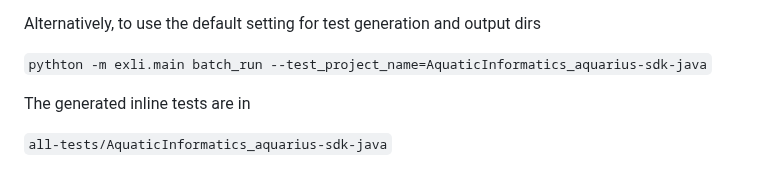
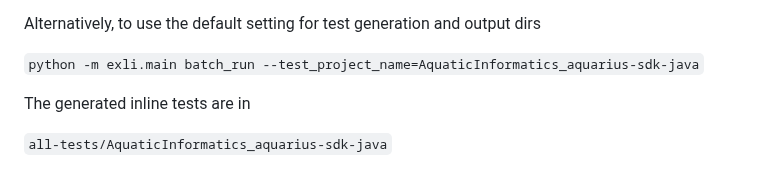
Before and after one commit to EngineeringSoftware/exli, a Markdown page: README.md, the part around the change. Drawn GitHub-style.

```diff
--- a/README.md
+++ b/README.md
@@ -55,7 +55,7 @@ Alternatively, to use the default setting for output file
 
 Alternatively, to use the default setting for test generation and output dirs
 
-`pythton -m exli.main batch_run --test_project_name=AquaticInformatics_aquarius-sdk-java`
+`python -m exli.main batch_run --test_project_name=AquaticInformatics_aquarius-sdk-java`
 
 The generated inline tests are in
 
```
